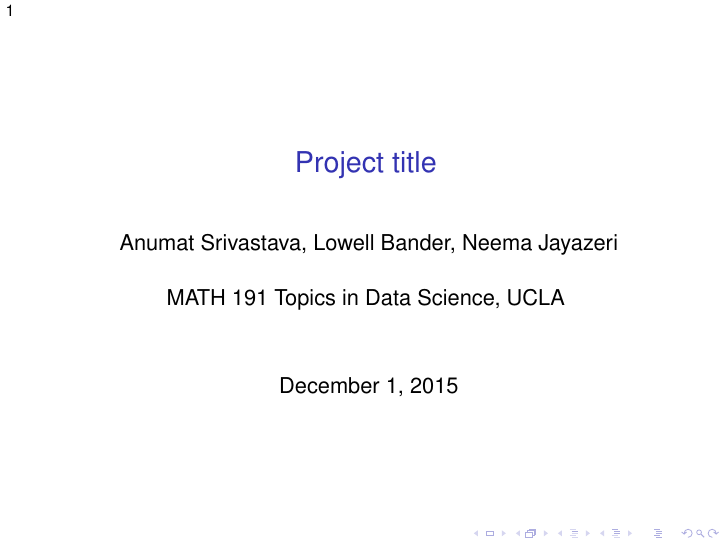
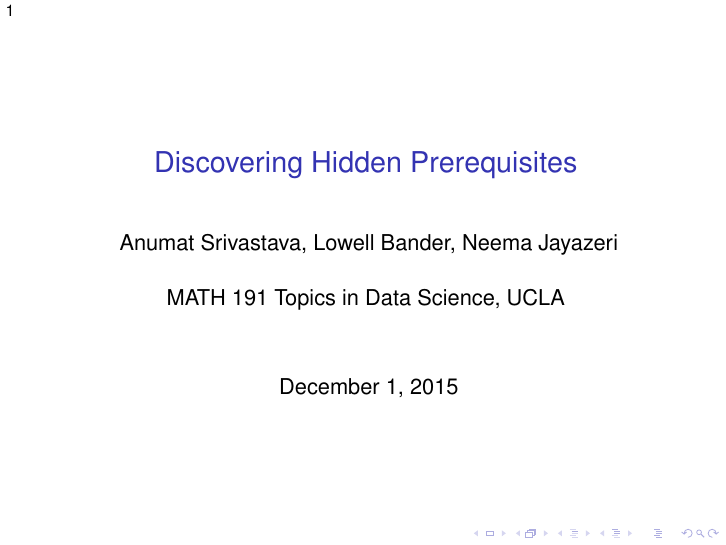
Before and after one commit to lowellbander/Hidden-Prerequisites, LaTeX slides (slides.tex): page 1 of 14. Compiled offline with pdfLaTeX.

Commit message:
personalized title

```diff
--- a/slides.tex
+++ b/slides.tex
@@ -54,7 +54,7 @@
 
 \setbeamertemplate{headline}{\scriptsize{\vspace*{0.1cm}\hspace*{0.1cm}\insertframenumber}}
 
-\title{Project title}
+\title{Discovering Hidden Prerequisites}
 \author{ Anumat Srivastava, Lowell Bander, Neema Jayazeri\\
 \vspace{5mm}
 MATH 191 Topics in Data Science, UCLA}
```
